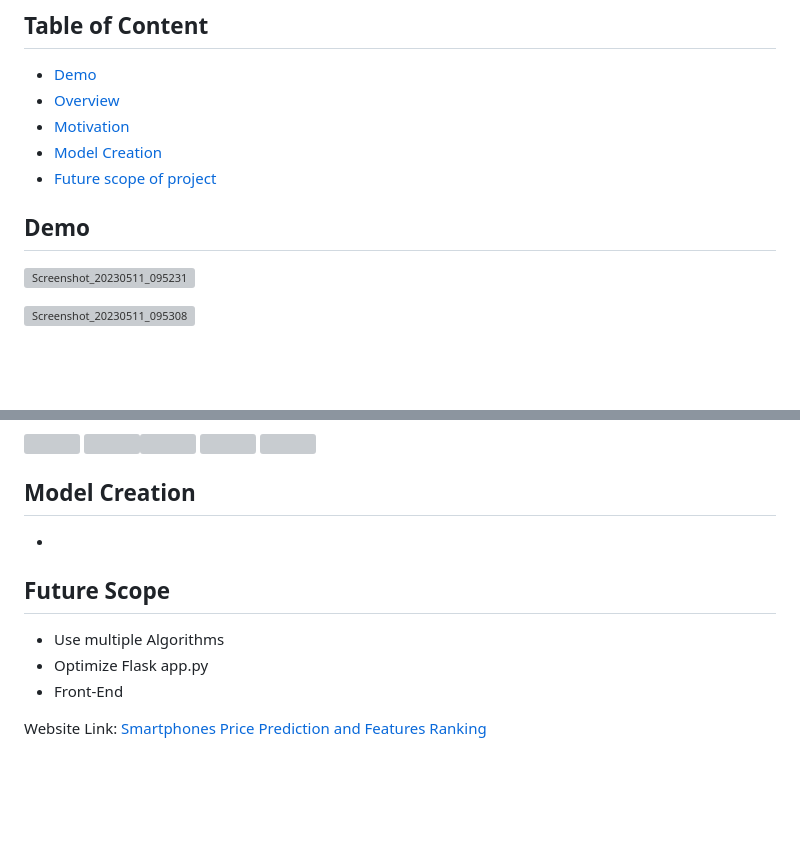
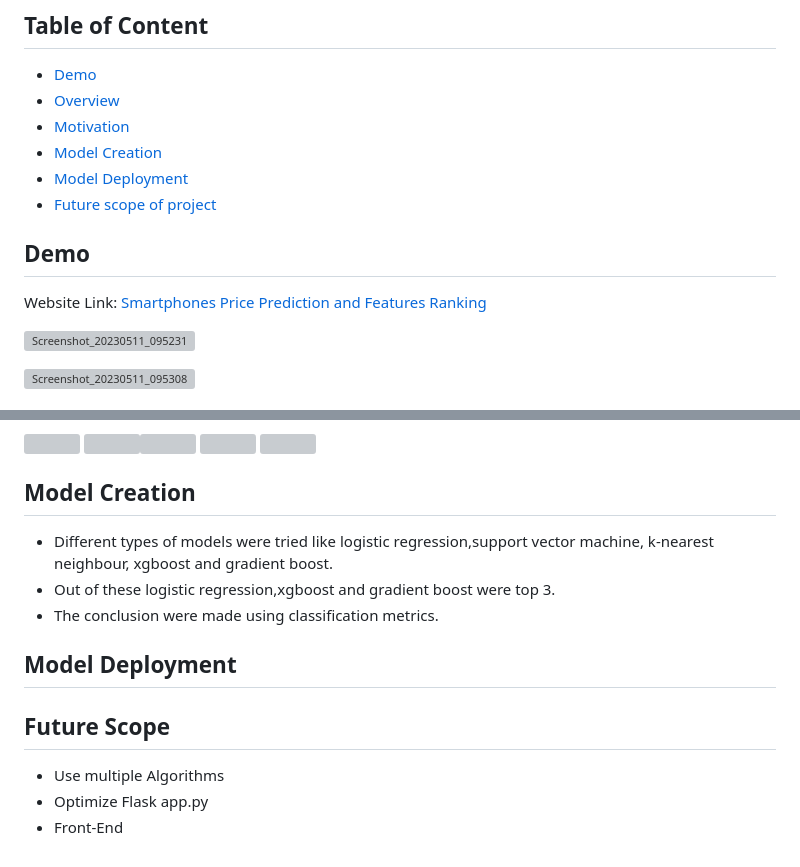
Before and after one commit to HajaraCM/Smart-Phone-Price-Prediction-and-Feature-Ranking, a Markdown page: README.md, 2 parts joined by grey strips. Drawn GitHub-style; blank space fills up the shorter version; grey boxes are pictures that could not be loaded.

```diff
--- a/README.md
+++ b/README.md
@@ -5,9 +5,12 @@
   * [Overview](#overview)
   * [Motivation](#motivation)
   * [Model Creation](#model-creation)
+  * [Model Deployment](#model-deployment)
   * [Future scope of project](#future-scope)
 
 ## Demo
+
+ Website Link: [Smartphones Price Prediction and Features Ranking ](https://hajara20.pythonanywhere.com/)
 
 ![Screenshot_20230511_095231](https://github.com/HajaraCM/Smart-Phone-Price-Prediction-and-Feature-Ranking/assets/117503246/8197a0b5-b82a-4d8e-b1b0-70b60ddd7e93)
 
@@ -32,7 +35,11 @@ In today’s world mobile are one of the most commonly used gadgets. Everyone fr
 
 ## Model Creation
 
-*
+* Different types of models were tried like logistic regression,support vector machine, k-nearest neighbour, xgboost and gradient boost.
+* Out of these logistic regression,xgboost and gradient boost were top 3.
+* The conclusion were made using classification metrics.
+
+## Model Deployment
 
 
 ## Future Scope
@@ -40,10 +47,3 @@ In today’s world mobile are one of the most commonly used gadgets. Everyone fr
 * Use multiple Algorithms
 * Optimize Flask app.py
 * Front-End
-
-
-
-
-
-
-Website Link: [Smartphones Price Prediction and Features Ranking ](https://hajara20.pythonanywhere.com/)
```
